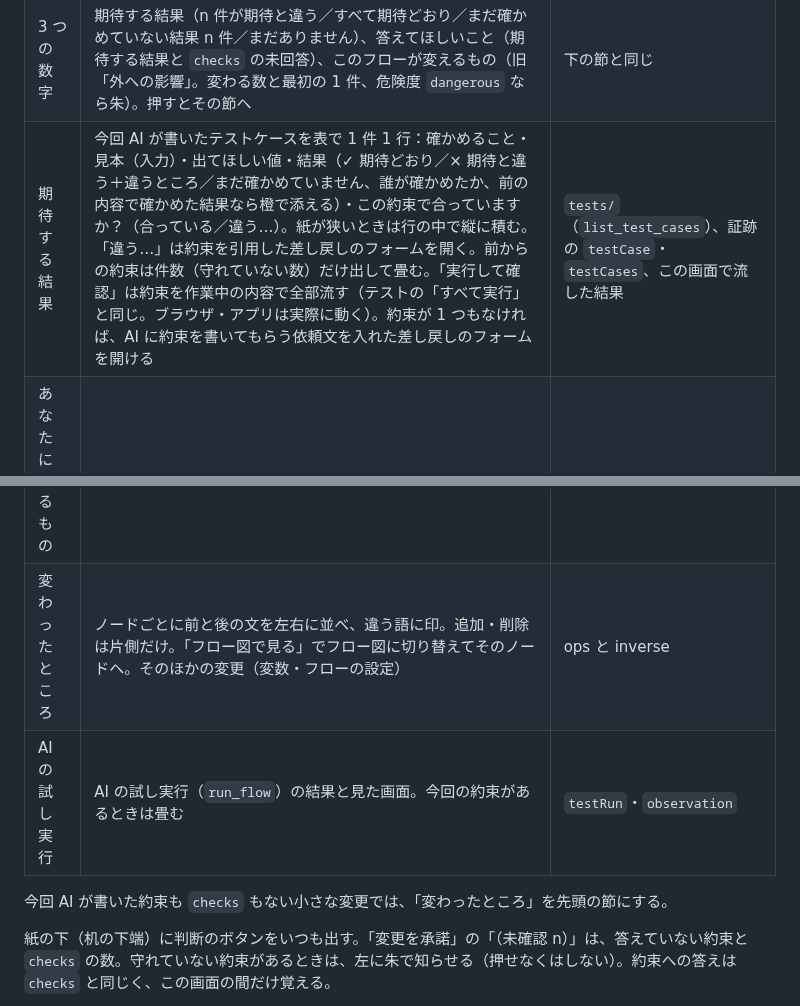
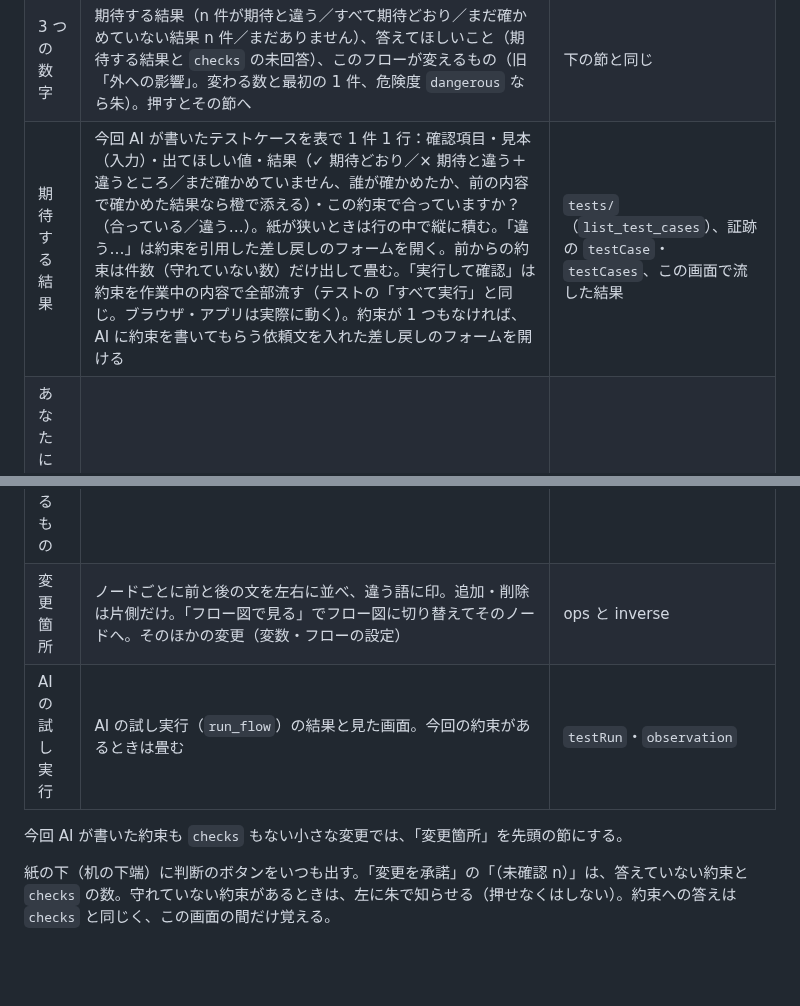
Before and after one commit to d-shiina/shikigami, a Markdown page: docs/design/review-evidence.md, 2 parts joined by grey strips. Rendered like a GitHub page; blank space fills up the shorter version.

Commit message:
docs: follow the renamed labels
Co-Authored-By: Claude Fable 5.2 <noreply@anthropic.com>

```diff
--- a/docs/design/review-evidence.md
+++ b/docs/design/review-evidence.md
@@ -101,13 +101,13 @@ Studio 用の Tauri コマンド：`review_timeline(id, since?)`、`submit_revie
 | 見出し | 何のための変更か。いちばん古い未確認の編集の `summary` の 1 行目 | ジャーナル |
 | AI からの説明 | 未確認の編集の `summary` の残りの行を、重複を除いて箇条書き | ジャーナル |
 | 3 つの数字 | 期待する結果（n 件が期待と違う／すべて期待どおり／まだ確かめていない結果 n 件／まだありません）、答えてほしいこと（期待する結果と `checks` の未回答）、このフローが変えるもの（旧「外への影響」。変わる数と最初の 1 件、危険度 `dangerous` なら朱）。押すとその節へ | 下の節と同じ |
-| 期待する結果 | 今回 AI が書いたテストケースを表で 1 件 1 行：確かめること・見本（入力）・出てほしい値・結果（✓ 期待どおり／× 期待と違う＋違うところ／まだ確かめていません、誰が確かめたか、前の内容で確かめた結果なら橙で添える）・この約束で合っていますか？（合っている／違う…）。紙が狭いときは行の中で縦に積む。「違う…」は約束を引用した差し戻しのフォームを開く。前からの約束は件数（守れていない数）だけ出して畳む。「実行して確認」は約束を作業中の内容で全部流す（テストの「すべて実行」と同じ。ブラウザ・アプリは実際に動く）。約束が 1 つもなければ、AI に約束を書いてもらう依頼文を入れた差し戻しのフォームを開ける | `tests/`（`list_test_cases`）、証跡の `testCase`・`testCases`、この画面で流した結果 |
+| 期待する結果 | 今回 AI が書いたテストケースを表で 1 件 1 行：確認項目・見本（入力）・出てほしい値・結果（✓ 期待どおり／× 期待と違う＋違うところ／まだ確かめていません、誰が確かめたか、前の内容で確かめた結果なら橙で添える）・この約束で合っていますか？（合っている／違う…）。紙が狭いときは行の中で縦に積む。「違う…」は約束を引用した差し戻しのフォームを開く。前からの約束は件数（守れていない数）だけ出して畳む。「実行して確認」は約束を作業中の内容で全部流す（テストの「すべて実行」と同じ。ブラウザ・アプリは実際に動く）。約束が 1 つもなければ、AI に約束を書いてもらう依頼文を入れた差し戻しのフォームを開ける | `tests/`（`list_test_cases`）、証跡の `testCase`・`testCases`、この画面で流した結果 |
 | あなたにしか分からないこと | AI の `checks`。1 問 1 行で右に「問題なし／問題あり…」 | ジャーナル |
 | このフローが変えるもの | 新しく・変わって・なくなる操作（書き込み・送信・削除など）を上に、危険度 `dangerous` は朱、変わらないものは畳む | `lib/effects.ts` |
-| 変わったところ | ノードごとに前と後の文を左右に並べ、違う語に印。追加・削除は片側だけ。「フロー図で見る」でフロー図に切り替えてそのノードへ。そのほかの変更（変数・フローの設定） | ops と inverse |
+| 変更箇所 | ノードごとに前と後の文を左右に並べ、違う語に印。追加・削除は片側だけ。「フロー図で見る」でフロー図に切り替えてそのノードへ。そのほかの変更（変数・フローの設定） | ops と inverse |
 | AI の試し実行 | AI の試し実行（`run_flow`）の結果と見た画面。今回の約束があるときは畳む | `testRun`・`observation` |
 
-今回 AI が書いた約束も `checks` もない小さな変更では、「変わったところ」を先頭の節にする。
+今回 AI が書いた約束も `checks` もない小さな変更では、「変更箇所」を先頭の節にする。
 
 紙の下（机の下端）に判断のボタンをいつも出す。「変更を承諾」の「（未確認 n）」は、答えていない約束と `checks` の数。守れていない約束があるときは、左に朱で知らせる（押せなくはしない）。約束への答えは `checks` と同じく、この画面の間だけ覚える。
 
```
Also changed, not shown: docs/design/ui-principles.md (+1 -1 lines).
